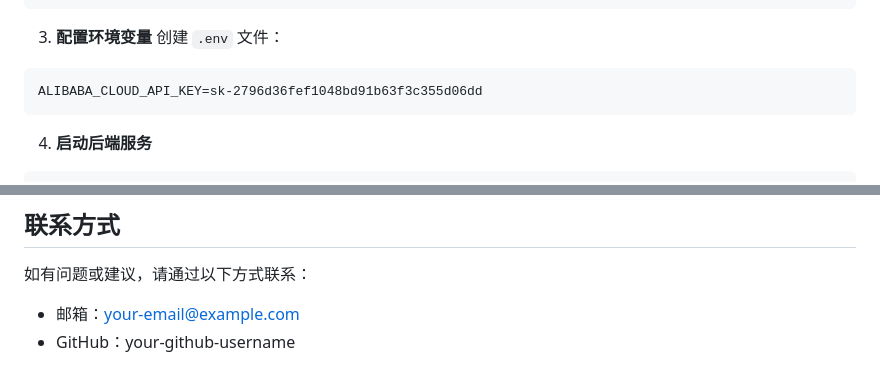
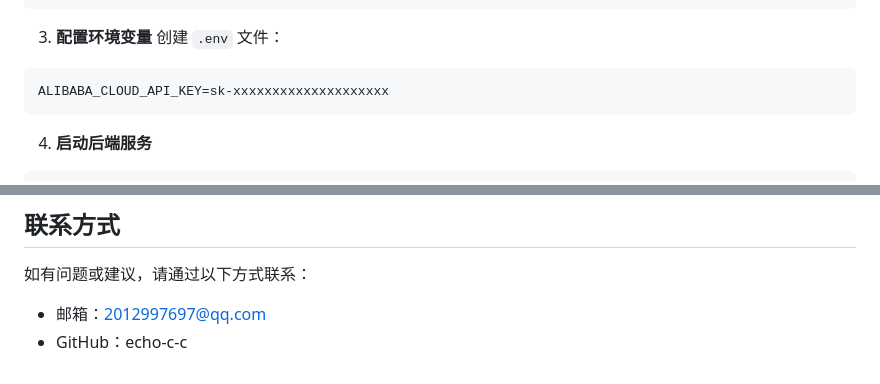
Before and after one commit to echo-c-c/-demo, a Markdown page: README.md, 2 parts joined by grey strips. Drawn GitHub-style.

````diff
--- a/README.md
+++ b/README.md
@@ -97,7 +97,7 @@ pip install -r requirements.txt
 3. **配置环境变量**
 创建 `.env` 文件：
 ```
-ALIBABA_CLOUD_API_KEY=sk-2796d36fef1048bd91b63f3c355d06dd
+ALIBABA_CLOUD_API_KEY=sk-xxxxxxxxxxxxxxxxxxxx
 ```
 
 4. **启动后端服务**
@@ -185,5 +185,5 @@ MIT License
 ## 联系方式
 
 如有问题或建议，请通过以下方式联系：
-- 邮箱：your-email@example.com
-- GitHub：your-github-username
+- 邮箱：2012997697@qq.com
+- GitHub：echo-c-c
````
